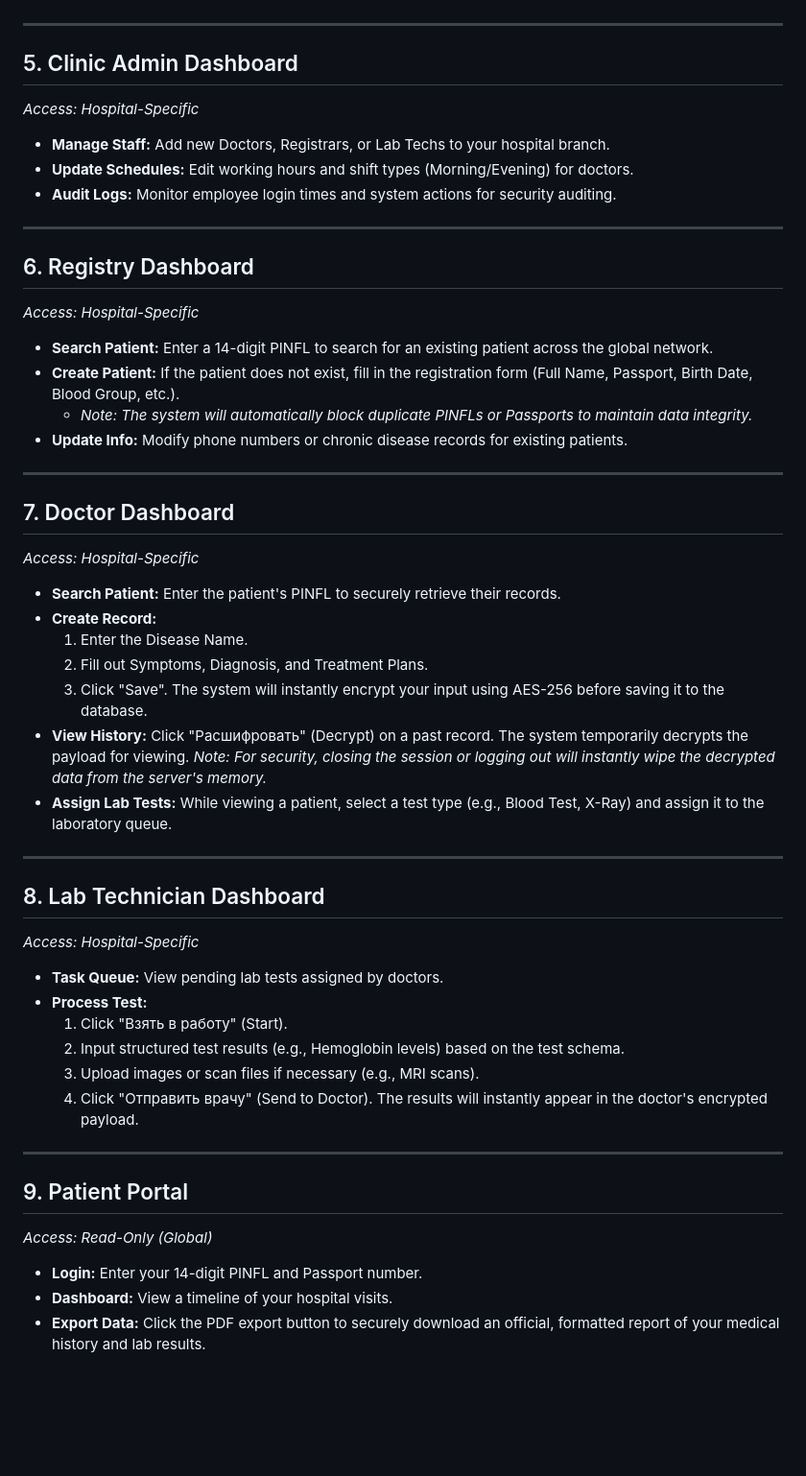
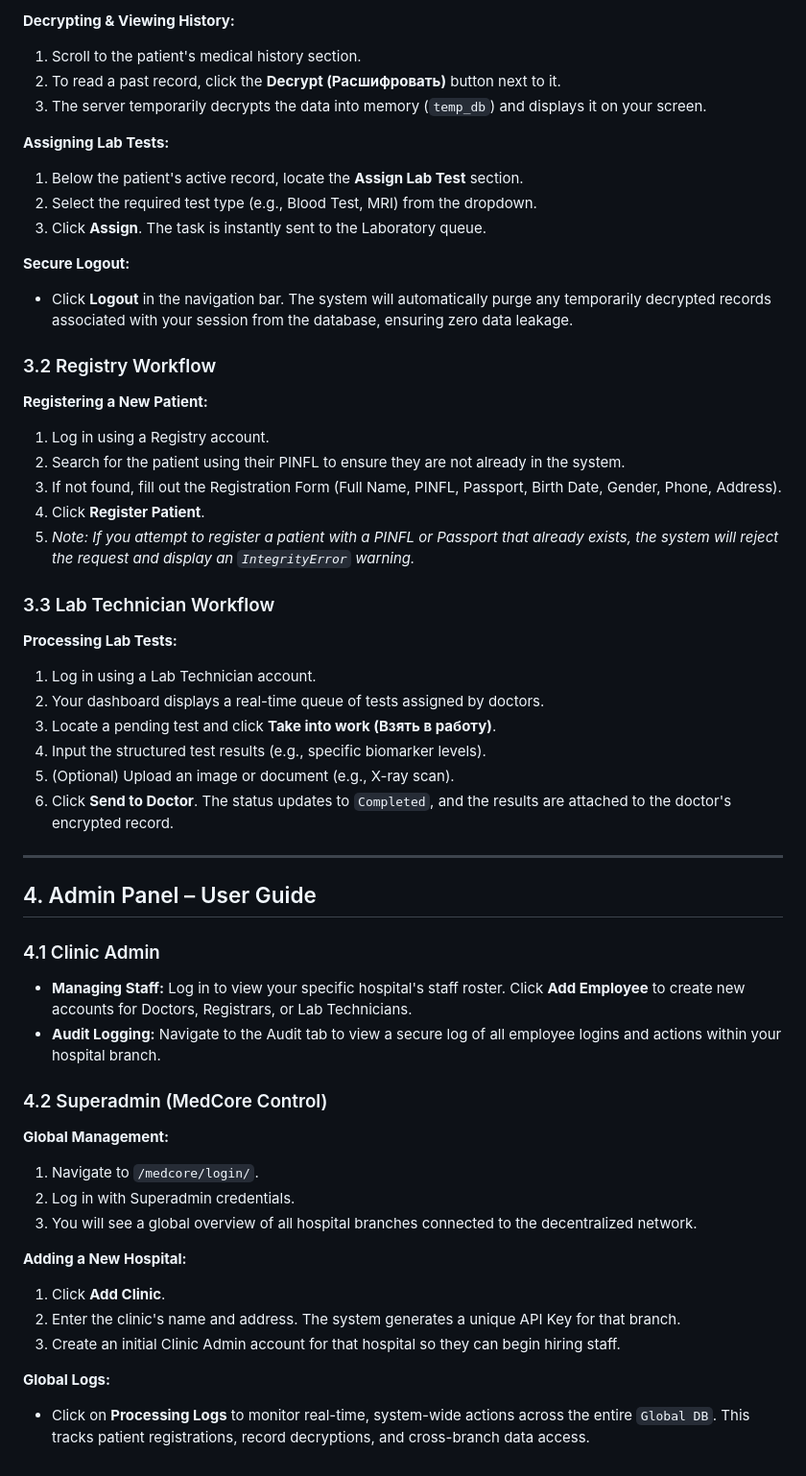
Before and after one commit to TaroNatsumi/MedCore-EMR, a Markdown page: User_Manual.md, the part around one of its changes. Shown at 96% size. Drawn GitHub-style; blank space fills up the shorter version.

Commit message:
Update User Manual to detailed step-by-step format

```diff
--- a/User_Manual.md
+++ b/User_Manual.md
@@ -31,48 +51,50 @@ MedCore utilizes strict Role-Based Access Control (RBAC). The available roles ar
+**Decrypting & Viewing History:**
+1. Scroll to the patient's medical history section.
+2. To read a past record, click the **Decrypt (Расшифровать)** button next to it.
+3. The server temporarily decrypts the data into memory (`temp_db`) and displays it on your screen.
+
+**Assigning Lab Tests:**
+1. Below the patient's active record, locate the **Assign Lab Test** section.
+2. Select the required test type (e.g., Blood Test, MRI) from the dropdown.
+3. Click **Assign**. The task is instantly sent to the Laboratory queue.
+
+**Secure Logout:**
+*   Click **Logout** in the navigation bar. The system will automatically purge any temporarily decrypted records associated with your session from the database, ensuring zero data leakage.
+
+### 3.2 Registry Workflow
+**Registering a New Patient:**
+1. Log in using a Registry account.
+2. Search for the patient using their PINFL to ensure they are not already in the system.
+3. If not found, fill out the Registration Form (Full Name, PINFL, Passport, Birth Date, Gender, Phone, Address).
+4. Click **Register Patient**.
+5. *Note: If you attempt to register a patient with a PINFL or Passport that already exists, the system will reject the request and display an `IntegrityError` warning.*
+
+### 3.3 Lab Technician Workflow
+**Processing Lab Tests:**
+1. Log in using a Lab Technician account.
+2. Your dashboard displays a real-time queue of tests assigned by doctors.
+3. Locate a pending test and click **Take into work (Взять в работу)**.
+4. Input the structured test results (e.g., specific biomarker levels).
+5. (Optional) Upload an image or document (e.g., X-ray scan).
+6. Click **Send to Doctor**. The status updates to `Completed`, and the results are attached to the doctor's encrypted record.
 
 ---
 
-## 5. Clinic Admin Dashboard
-*Access: Hospital-Specific*
-*   **Manage Staff:** Add new Doctors, Registrars, or Lab Techs to your hospital branch.
-*   **Update Schedules:** Edit working hours and shift types (Morning/Evening) for doctors.
-*   **Audit Logs:** Monitor employee login times and system actions for security auditing.
+## 4. Admin Panel – User Guide
+### 4.1 Clinic Admin
+*   **Managing Staff:** Log in to view your specific hospital's staff roster. Click **Add Employee** to create new accounts for Doctors, Registrars, or Lab Technicians.
+*   **Audit Logging:** Navigate to the Audit tab to view a secure log of all employee logins and actions within your hospital branch.
 
----
+### 4.2 Superadmin (MedCore Control)
+**Global Management:**
+1. Navigate to `/medcore/login/`.
+2. Log in with Superadmin credentials.
+3. You will see a global overview of all hospital branches connected to the decentralized network.
 
-## 6. Registry Dashboard
-*Access: Hospital-Specific*
-*   **Search Patient:** Enter a 14-digit PINFL to search for an existing patient across the global network.
-*   **Create Patient:** If the patient does not exist, fill in the registration form (Full Name, Passport, Birth Date, Blood Group, etc.).
-    * *Note: The system will automatically block duplicate PINFLs or Passports to maintain data integrity.*
-*   **Update Info:** Modify phone numbers or chronic disease records for existing patients.
+**Adding a New Hospital:**
+1. Click **Add Clinic**.
+2. Enter the clinic's name and address. The system generates a unique API Key for that branch.
+3. Create an initial Clinic Admin account for that hospital so they can begin hiring staff.
 
----
-
-## 7. Doctor Dashboard
-*Access: Hospital-Specific*
-*   **Search Patient:** Enter the patient's PINFL to securely retrieve their records.
-*   **Create Record:**
-    1. Enter the Disease Name.
-    2. Fill out Symptoms, Diagnosis, and Treatment Plans.
-    3. Click "Save". The system will instantly encrypt your input using AES-256 before saving it to the database.
-*   **View History:** Click "Расшифровать" (Decrypt) on a past record. The system temporarily decrypts the payload for viewing. *Note: For security, closing the session or logging out will instantly wipe the decrypted data from the server's memory.*
-*   **Assign Lab Tests:** While viewing a patient, select a test type (e.g., Blood Test, X-Ray) and assign it to the laboratory queue.
-
----
-
-## 8. Lab Technician Dashboard
-*Access: Hospital-Specific*
-*   **Task Queue:** View pending lab tests assigned by doctors.
-*   **Process Test:**
-    1. Click "Взять в работу" (Start).
-    2. Input structured test results (e.g., Hemoglobin levels) based on the test schema.
-    3. Upload images or scan files if necessary (e.g., MRI scans).
-    4. Click "Отправить врачу" (Send to Doctor). The results will instantly appear in the doctor's encrypted payload.
-
----
-
-## 9. Patient Portal
-*Access: Read-Only (Global)*
-*   **Login:** Enter your 14-digit PINFL and Passport number.
-*   **Dashboard:** View a timeline of your hospital visits.
-*   **Export Data:** Click the PDF export button to securely download an official, formatted report of your medical history and lab results.
+**Global Logs:**
+*   Click on **Processing Logs** to monitor real-time, system-wide actions across the entire `Global DB`. This tracks patient registrations, record decryptions, and cross-branch data access.
```
Also changed, not shown: other parts of User_Manual.md (+41 -21 lines).
